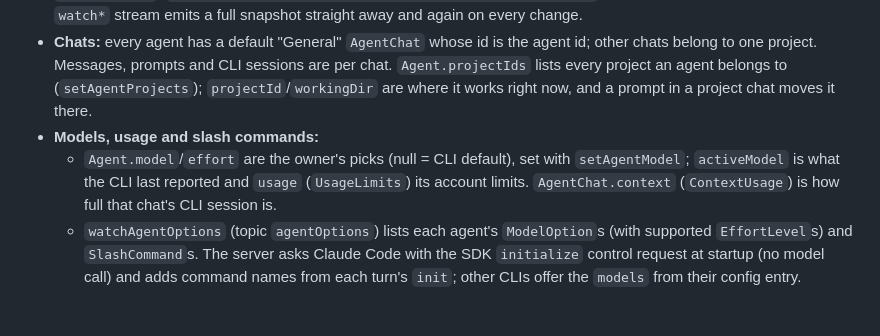
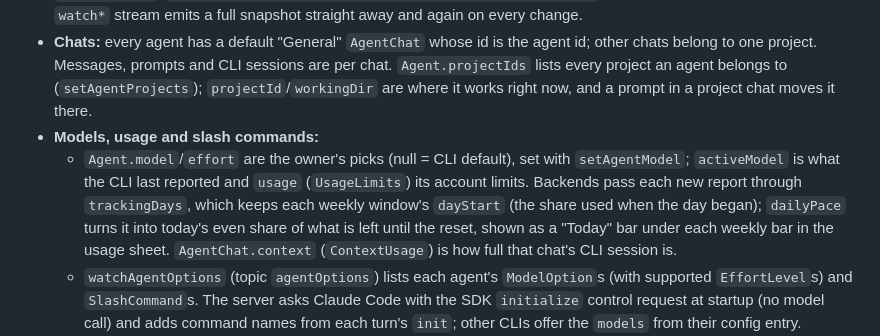
Before and after one commit to c0balt60/ai_dashboard, a Markdown page: AGENTS.md, the part around the change. GitHub-like rendering; blank space fills up the shorter version.

Commit message:
Document the daily usage pace
Co-Authored-By: Claude Opus 5.5 <noreply@anthropic.com>

```diff
--- a/AGENTS.md
+++ b/AGENTS.md
@@ -58,7 +58,7 @@ tool/bump_version.dart      bumps pubspec.yaml and lib/app/app_version.dart toge
 - **`AgentBackend`** (`packages/agent_core/lib/src/backend/agent_backend.dart`) is the only contract with the PC. Each `watch*` stream emits a full snapshot straight away and again on every change.
 - **Chats:** every agent has a default "General" `AgentChat` whose id is the agent id; other chats belong to one project. Messages, prompts and CLI sessions are per chat. `Agent.projectIds` lists every project an agent belongs to (`setAgentProjects`); `projectId`/`workingDir` are where it works right now, and a prompt in a project chat moves it there.
 - **Models, usage and slash commands:**
-  - `Agent.model`/`effort` are the owner's picks (null = CLI default), set with `setAgentModel`; `activeModel` is what the CLI last reported and `usage` (`UsageLimits`) its account limits. `AgentChat.context` (`ContextUsage`) is how full that chat's CLI session is.
+  - `Agent.model`/`effort` are the owner's picks (null = CLI default), set with `setAgentModel`; `activeModel` is what the CLI last reported and `usage` (`UsageLimits`) its account limits. Backends pass each new report through `trackingDays`, which keeps each weekly window's `dayStart` (the share used when the day began); `dailyPace` turns it into today's even share of what is left until the reset, shown as a "Today" bar under each weekly bar in the usage sheet. `AgentChat.context` (`ContextUsage`) is how full that chat's CLI session is.
   - `watchAgentOptions` (topic `agentOptions`) lists each agent's `ModelOption`s (with supported `EffortLevel`s) and `SlashCommand`s. The server asks Claude Code with the SDK `initialize` control request at startup (no model call) and adds command names from each turn's `init`; other CLIs offer the `models` from their config entry.
   - A prompt starting with `/` is a slash command and goes to the CLI as the prompt. `/model`, `/effort` and `/clear` are answered by the backend (`builtin_commands.dart`, shared by mock and server), so they also work while the agent is busy.
 - **Thinking and questions:** besides `user`/`agent`/`system`, a `ChatMessage` can be `thinking` (its `steps`: reasoning, remarks between tool calls, tools used) or `question` (its `AgentQuestion`s, with `answers` null while open, empty once given up or answered in the owner's own words). The server holds each reply text back until the turn either ends (then it is the reply) or carries on (then it becomes a thinking step). A question sets the agent to `waiting`; `answerQuestion` hands the answers to the running turn, and `sendPrompt` in that chat answers it as a free-form `response`.
```
